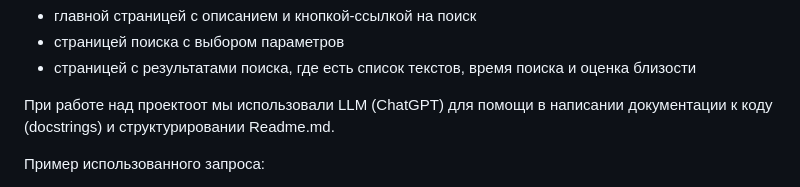
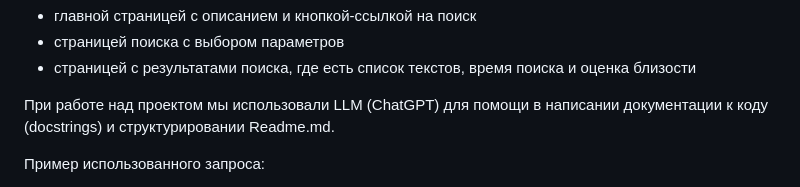
Before and after one commit to VarvaraErmolina/infopoisk_project, a Markdown page: README.md, the part around the change. Drawn GitHub-style.

```diff
--- a/README.md
+++ b/README.md
@@ -70,7 +70,7 @@ python main.py \
 - страницей поиска с выбором параметров
 - страницей с результатами поиска, где есть список текстов, время поиска и оценка близости
 
-При работе над проектоот мы использовали LLM (ChatGPT) для помощи в написании документации к коду (docstrings) и структурировании Readme.md.
+При работе над проектом мы использовали LLM (ChatGPT) для помощи в написании документации к коду (docstrings) и структурировании Readme.md.
 
 Пример использованного запроса:
 
```
